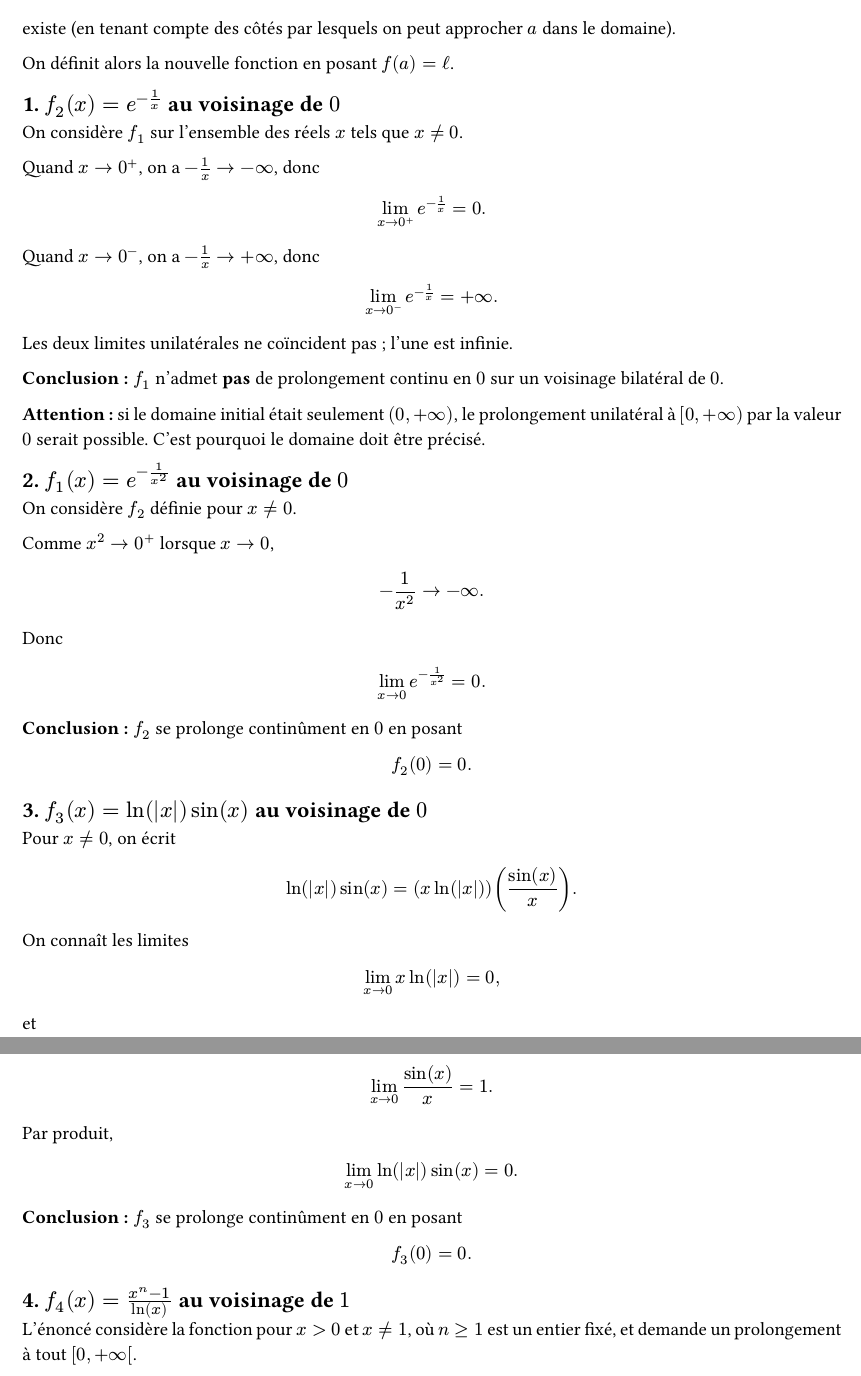
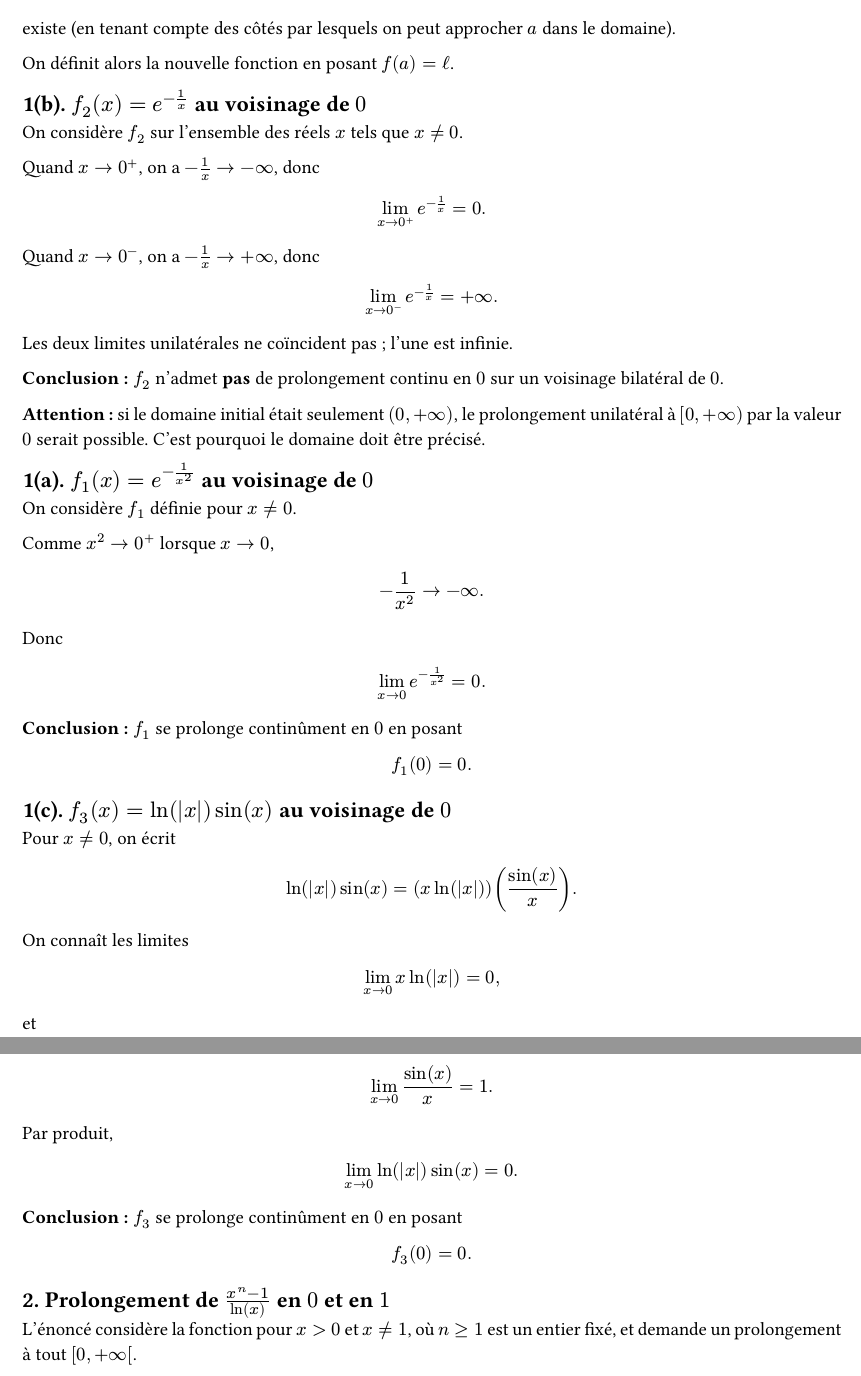
Before and after one commit to yxorcist/MIDL, a Typst document (05_fonctions_variable_reelle/TD/fiche03/exercices/ex04.typ): two parts of pages 1 and 2 of 2, joined at a grey line, cut so that both start at the same text. Compiled offline with Typst 0.15.

Commit message:
fix(fvr): correct all official function labels and question subdivisions

```diff
--- a/05_fonctions_variable_reelle/TD/fiche03/exercices/ex04.typ
+++ b/05_fonctions_variable_reelle/TD/fiche03/exercices/ex04.typ
@@ -21,5 +21,5 @@ existe (en tenant compte des côtés par lesquels on peut approcher $a$ dans le
 
 On définit alors la nouvelle fonction en posant $f(a)=ell$.
 
-== 1. $f_2(x)=e^(-1/x)$ au voisinage de $0$
+== 1(b). $f_2(x)=e^(-1/x)$ au voisinage de $0$
 
@@ -39,9 +39,9 @@ $
 
 Les deux limites unilatérales ne coïncident pas ; l'une est infinie.
 
-*Conclusion :* $f_1$ n'admet *pas* de prolongement continu en $0$ sur un voisinage bilatéral de $0$.
+*Conclusion :* $f_2$ n'admet *pas* de prolongement continu en $0$ sur un voisinage bilatéral de $0$.
 
 *Attention :* si le domaine initial était seulement $(0,+infinity)$, le prolongement unilatéral à $[0,+infinity)$ par la valeur $0$ serait possible. C'est pourquoi le domaine doit être précisé.
 
-== 2. $f_1(x)=e^(-1/x^2)$ au voisinage de $0$
+== 1(a). $f_1(x)=e^(-1/x^2)$ au voisinage de $0$
 
@@ -63,9 +63,9 @@ $
 
 $
-f_2(0)=0.
+f_1(0)=0.
 $
 
-== 3. $f_3(x)=ln(abs(x)) sin(x)$ au voisinage de $0$
+== 1(c). $f_3(x)=ln(abs(x)) sin(x)$ au voisinage de $0$
 
 Pour $x !=0$, on écrit
 
@@ -99,7 +99,7 @@ $
 f_3(0)=0.
 $
 
-== 4. $f_4(x)=(x^n-1)/ln(x)$ au voisinage de $1$
+== 2. Prolongement de $(x^n-1)/ln(x)$ en $0$ et en $1$
 
 L'énoncé considère la fonction pour $x>0$ et $x !=1$, où $n>=1$ est un entier fixé, et demande un prolongement à tout $[0,+infinity[$.
 
```
Also changed, not shown: 05_fonctions_variable_reelle/TD/fiche03/exercices/ex04.typ (6 more changed lines).
